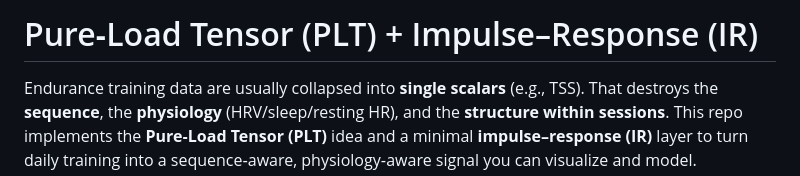
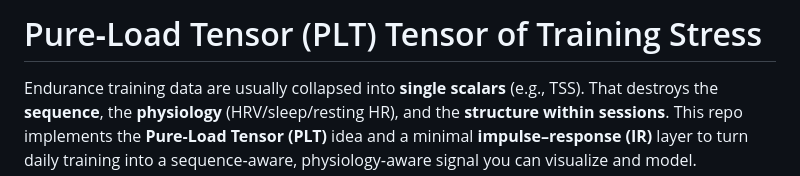
Before and after one commit to enydog/PLT, a Markdown page: README.md, the part around the change. GitHub-like rendering.

```diff
--- a/README.md
+++ b/README.md
@@ -1,4 +1,4 @@
-# Pure‑Load Tensor (PLT) + Impulse–Response (IR)
+# Pure‑Load Tensor (PLT) Tensor of Training Stress
 
 Endurance training data are usually collapsed into **single scalars** (e.g., TSS). That destroys the **sequence**, the **physiology** (HRV/sleep/resting HR), and the **structure within sessions**. This repo implements the **Pure‑Load Tensor (PLT)** idea and a minimal **impulse–response (IR)** layer to turn daily training into a sequence‑aware, physiology‑aware signal you can visualize and model.
 
```
